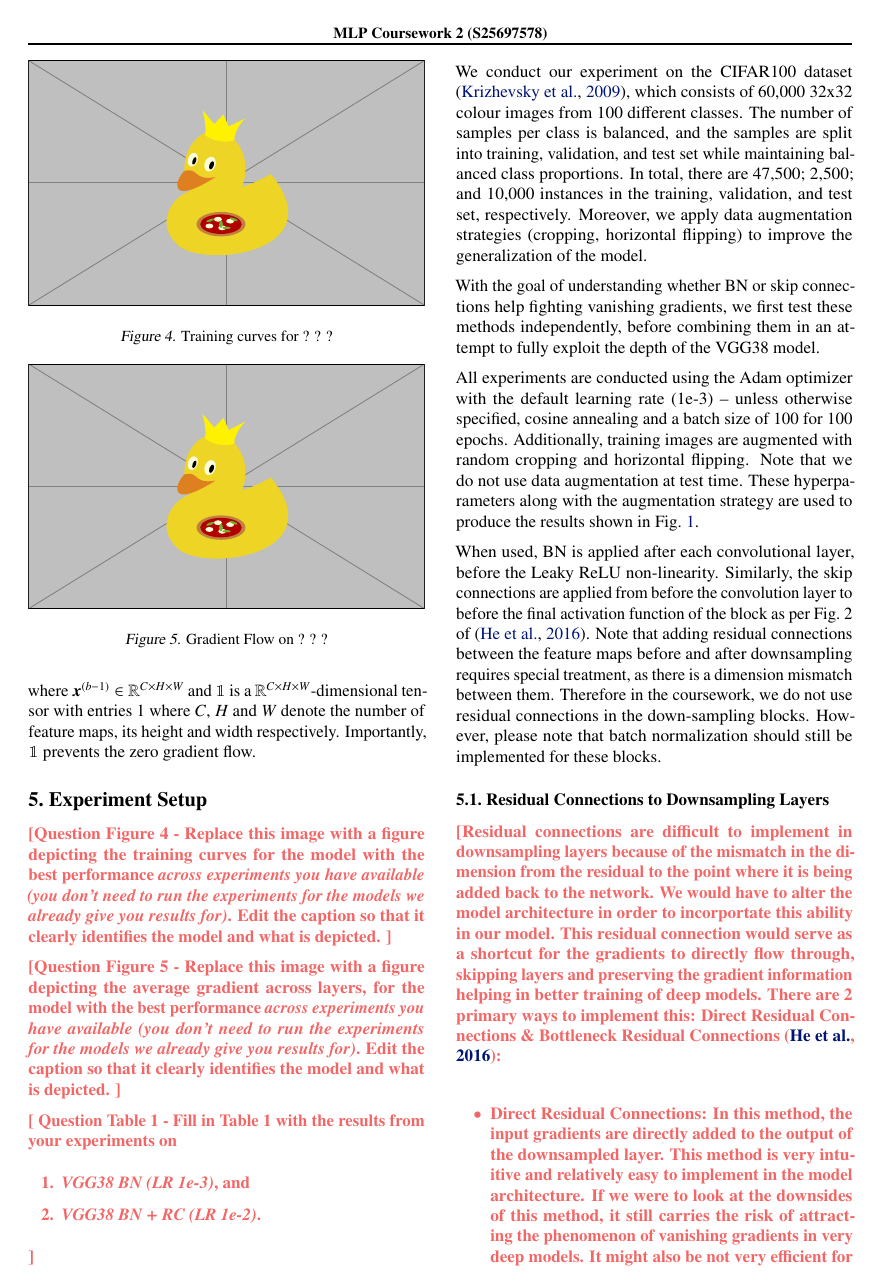
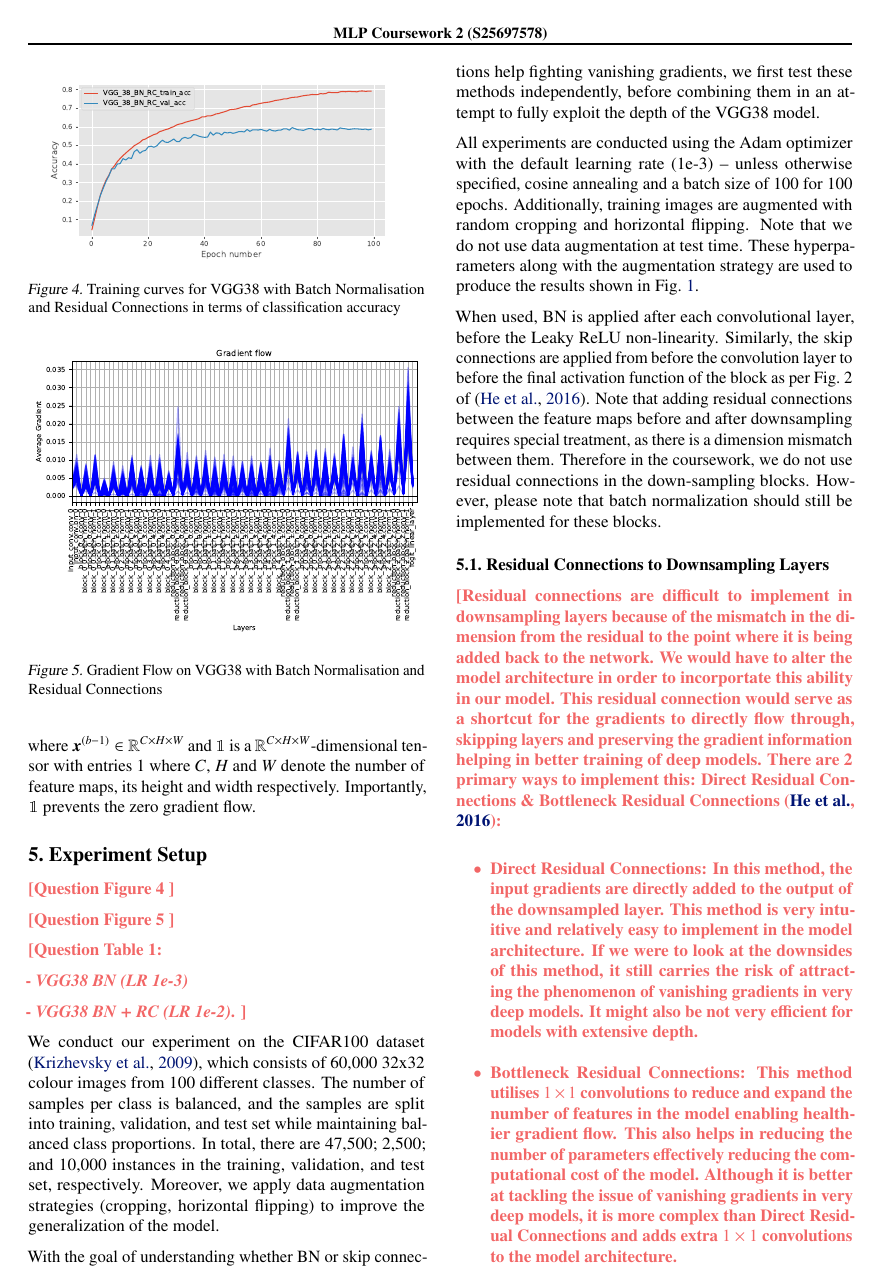
Before and after one commit to FlintyTub49/MLPC_2, a LaTeX paper (report/mlp-cw2-template.tex, which reads report/mlp-cw2-questions.tex): page 4 of 6. Compiled offline with pdfLaTeX.

Commit message:
Updated plots

```diff
--- a/report/mlp-cw2-questions.tex
+++ b/report/mlp-cw2-questions.tex
@@ -33,7 +33,7 @@ This is further supported by Figure 1 (a) and (b) which show that the loss of th
 %% Question 2:
 \newcommand{\questionTwo} {
 \youranswer{A complex model like VGG38 has a lot of network capacity due to its deeper architecture. But a complex model like this is more likely to encounter the vanishing gradients problem, hindering effective weight update in its earlier layers (Figure 3). This is too be observed because VGG38 has an exteremly deep architecture and is made to handle more complex
-tasks and larger datasets. The image size of the CIFAR100 class is only $32\times32$ with 100 classes which is very less for VGG38. In contrast, a shallower model with relatively less network capacity (VGG08), exhibits normal gradient flow and is able to use its architecture and depth more efficiently to learn the data and train a better and more efficient model.
+tasks and larger datasets. The image size of the CIFAR100 class is only $32\times32$ with 100 classes which is very less for VGG38. In contrast, a shallower model with relatively less network capacity (VGG08), exhibits normal gradient flow and is able to use its architecture and depth more efficiently to learn the data and train a relatively better and more efficient model.
 Some other factors that may have contributed to this difference include the model architecture, optimisation techniques used and the dataset structure.}
 }
 % Question 2 - Consider these results (including Figure 1 from \cite{he2016deep}). Discuss the relation between network capacity and overfitting, and whether, and how, this is reflected on these results. What other factors may have lead to this difference in performance?
@@ -91,46 +91,38 @@ The length of this question description is indicative of the average length of a
     \caption{Gradient Flow on VGG38}
     \label{fig:grad_flow_38}
 \end{figure}
-}
-}
+}}
 
 %% Question Figure 4:
 \newcommand{\questionFigureFour} {
-\youranswer{Question Figure 4 - Replace this image with a figure depicting the training curves for the model with the best performance \textit{across experiments you have available (you don't need to run the experiments for the models we already give you results for)}. Edit the caption so that it clearly identifies the model and what is depicted.
-%
+\youranswer{Question Figure 4
+% Replace this image with a figure depicting the training curves for the model with the best performance \textit{across experiments you have available (you don't need to run the experiments for the models we already give you results for)}. Edit the caption so that it clearly identifies the model and what is depicted.
 \begin{figure}[t]
     \centering
-    \includegraphics[width=\linewidth]{example-image-duck}
-    \caption{Training curves for ? ? ?}
+    \includegraphics[width=\linewidth]{figures/best_model_accuracy_performance.pdf} % Placeholder - example-image-duck
+    \caption{Training curves for VGG38 with Batch Normalisation and Residual Connections in terms of classification accuracy}
     \label{fig:grad_flow_bestModel}
 \end{figure}
-}
-}
+}}
 
 %% Question Figure 5:
 \newcommand{\questionFigureFive} {
-\youranswer{Question Figure 5 - Replace this image with a figure depicting the average gradient across layers, for the model with the best performance \textit{across experiments you have available (you don't need to run the experiments for the models we already give you results for)}. Edit the caption so that it clearly identifies the model and what is depicted.
-%
+\youranswer{Question Figure 5
+% Replace this image with a figure depicting the average gradient across layers, for the model with the best performance \textit{across experiments you have available (you don't need to run the experiments for the models we already give you results for)}. Edit the caption so that it clearly identifies the model and what is depicted.
 \begin{figure}[t]
     \centering
-    \includegraphics[width=\linewidth]{example-image-duck}
-    \caption{Gradient Flow on ? ? ?}
+    \includegraphics[width=\linewidth]{figures/vgg38_bnrc_gf.pdf} % Placeholder - example-image-duck
+    \caption{Gradient Flow on VGG38 with Batch Normalisation and Residual Connections}
     \label{fig:grad_flow_bestModel}
 \end{figure}
-}
-}
+}}
 
 %% - - - - - - - - - - - - TABLES - - - - - - - - - - - -
 
 %% Question Table 1:
 \newcommand{\questionTableOne} {
-\youranswer{
-Question Table 1 - Fill in Table 1 with the results from your experiments on
-\begin{enumerate}
-    \item \textit{VGG38 BN (LR 1e-3)}, and
-    \item \textit{VGG38 BN + RC (LR 1e-2)}.
-\end{enumerate}
-%
+\youranswer{Question Table 1:\par - \textit{VGG38 BN (LR 1e-3)} \par - \textit{VGG38 BN + RC (LR 1e-2)}.
+% Fill in Table 1 with the results from your experiments on
 \begin{table*}[t]
     \centering
     \begin{tabular}{lr|ccccc}
@@ -139,11 +131,11 @@ Question Table 1 - Fill in Table 1 with the results from your experiments on
     \midrule
         VGG08                   & 1e-3 & 60 K      &  1.74      & 51.59     & 1.95     & 46.84 \\
         VGG38                   & 1e-3 & 336 K     &  4.61      & 00.01     & 4.61     & 00.01 \\
-        VGG38 BN                & 1e-3 &     ?     &  1.53      & 56.36     & 1.97     & 47.32 \\
+        VGG38 BN                & 1e-3 & 339 K     &  1.53      & 56.36     & 1.97     & 47.32 \\
         VGG38 RC                & 1e-3 & 336 K     &  1.33      & 61.52     & 1.84     & 52.32 \\
         VGG38 BN + RC           & 1e-3 & 339 K     &  1.26      & 62.99     & 1.73     & 53.76 \\
         VGG38 BN                & 1e-2 & 339 K     &  1.70      & 52.28     & 1.99     & 46.72 \\
-        VGG38 BN + RC           & 1e-2 &     ?     &  0.66      & 79.26     & 1.76     & 58.67 \\
+        VGG38 BN + RC           & 1e-2 & 339 K     &  0.66      & 79.26     & 1.76     & 58.67 \\
     \bottomrule
     \end{tabular}
     \caption{Experiment results (number of model parameters, Training and Validation loss and accuracy) for different combinations of VGG08, VGG38, Batch Normalisation (BN), and Residual Connections (RC), LR is learning rate.}
```
Also changed, not shown: report/figures/best_model_accuracy_performance.pdf (added), report/figures/vgg38_bnrc_gf.pdf (added), report/mlp-cw2-template.pdf, 6 other files.
